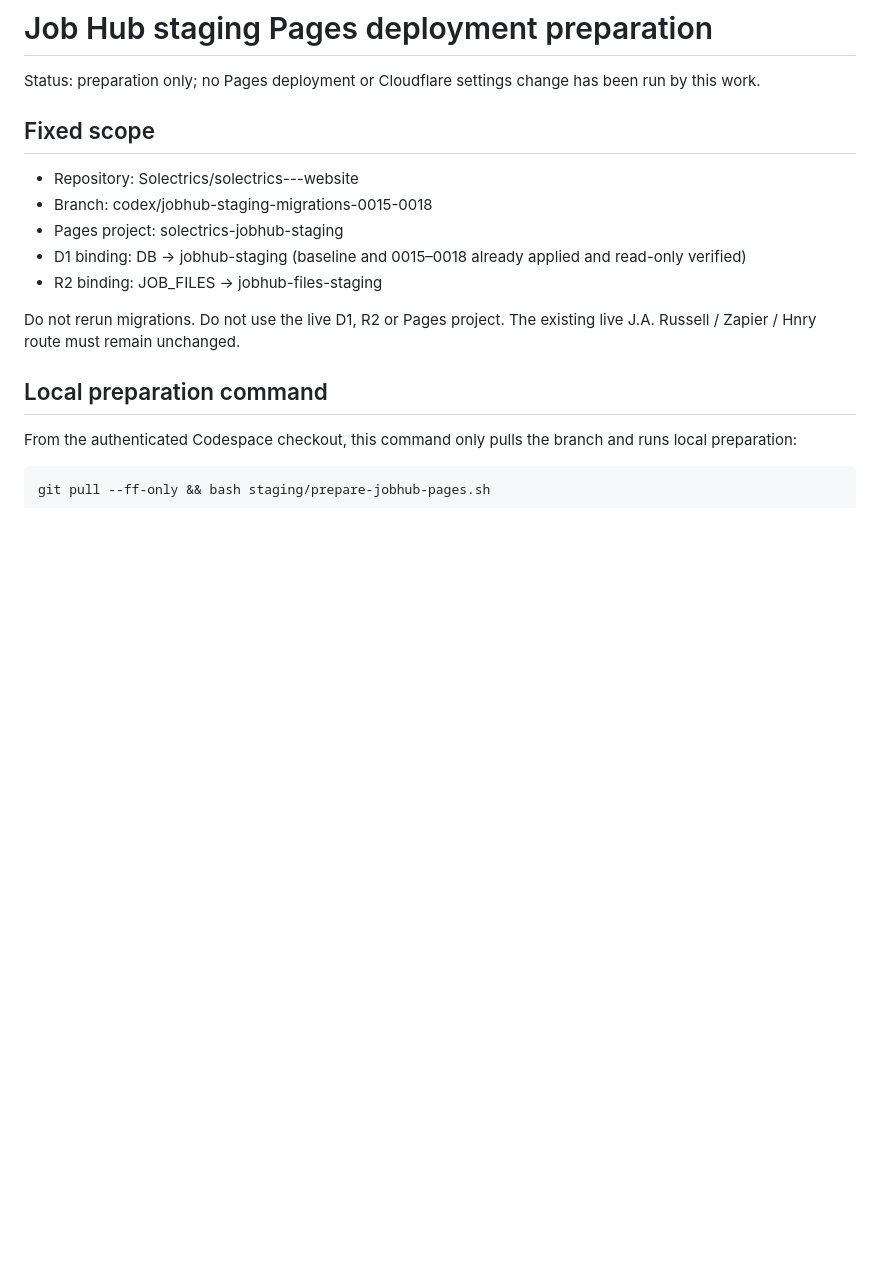
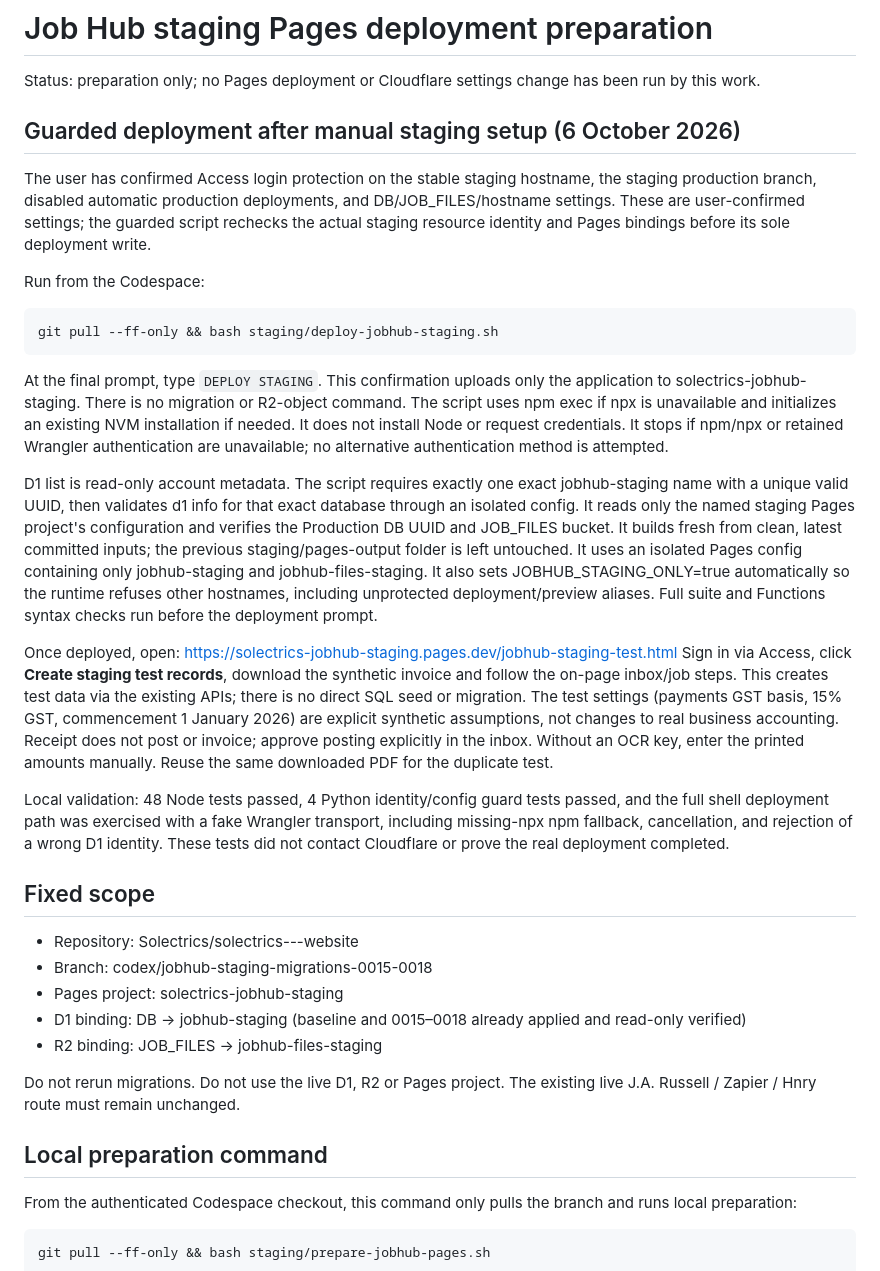
Before and after one commit to Solectrics/solectrics---website, a Markdown page: staging/PAGES-DEPLOYMENT.md, the part around the change. GitHub-like rendering; blank space fills up the shorter version.

Commit message:
Document approved staging deployment and minimal browser acceptance test

````diff
--- a/staging/PAGES-DEPLOYMENT.md
+++ b/staging/PAGES-DEPLOYMENT.md
@@ -1,6 +1,53 @@
 # Job Hub staging Pages deployment preparation
 
 Status: preparation only; no Pages deployment or Cloudflare settings change has been run by this work.
+
+## Guarded deployment after manual staging setup (6 October 2026)
+
+The user has confirmed Access login protection on the stable staging hostname,
+the staging production branch, disabled automatic production deployments, and
+DB/JOB_FILES/hostname settings. These are user-confirmed settings; the guarded
+script rechecks the actual staging resource identity and Pages bindings before
+its sole deployment write.
+
+Run from the Codespace:
+```bash
+git pull --ff-only && bash staging/deploy-jobhub-staging.sh
+```
+At the final prompt, type `DEPLOY STAGING`. This confirmation uploads only the
+application to solectrics-jobhub-staging. There is no migration or R2-object
+command. The script uses npm exec if npx is unavailable and initializes an
+existing NVM installation if needed. It does not install Node or request
+credentials. It stops if npm/npx or retained Wrangler authentication are
+unavailable; no alternative authentication method is attempted.
+
+D1 list is read-only account metadata. The script requires exactly one exact
+jobhub-staging name with a unique valid UUID, then validates d1 info for that
+exact database through an isolated config. It reads only the named staging
+Pages project's configuration and verifies the Production DB UUID and
+JOB_FILES bucket. It builds fresh from clean, latest committed inputs; the
+previous staging/pages-output folder is left untouched. It uses an isolated
+Pages config containing only jobhub-staging and jobhub-files-staging. It also
+sets JOBHUB_STAGING_ONLY=true automatically so the runtime refuses other
+hostnames, including unprotected deployment/preview aliases. Full suite and
+Functions syntax checks run before the deployment prompt.
+
+Once deployed, open:
+https://solectrics-jobhub-staging.pages.dev/jobhub-staging-test.html
+Sign in via Access, click **Create staging test records**, download the synthetic
+invoice and follow the on-page inbox/job steps. This creates test data via the
+existing APIs; there is no direct SQL seed or migration. The test settings
+(payments GST basis, 15% GST, commencement 1 January 2026) are explicit synthetic
+assumptions, not changes to real business accounting. Receipt does not post
+or invoice; approve posting explicitly in the inbox. Without an OCR key, enter
+the printed amounts manually. Reuse the same downloaded PDF for the duplicate
+test.
+
+Local validation: 48 Node tests passed, 4 Python identity/config guard tests
+passed, and the full shell deployment path was exercised with a fake Wrangler
+transport, including missing-npx npm fallback, cancellation, and rejection of a
+wrong D1 identity. These tests did not contact Cloudflare or prove the real
+deployment completed.
 
 ## Fixed scope
 
````
